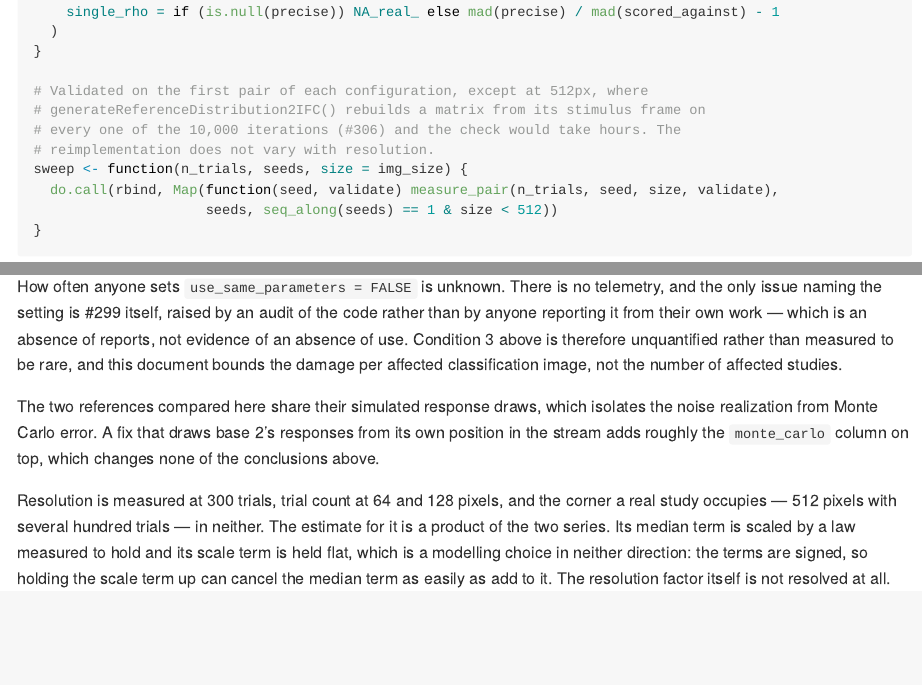
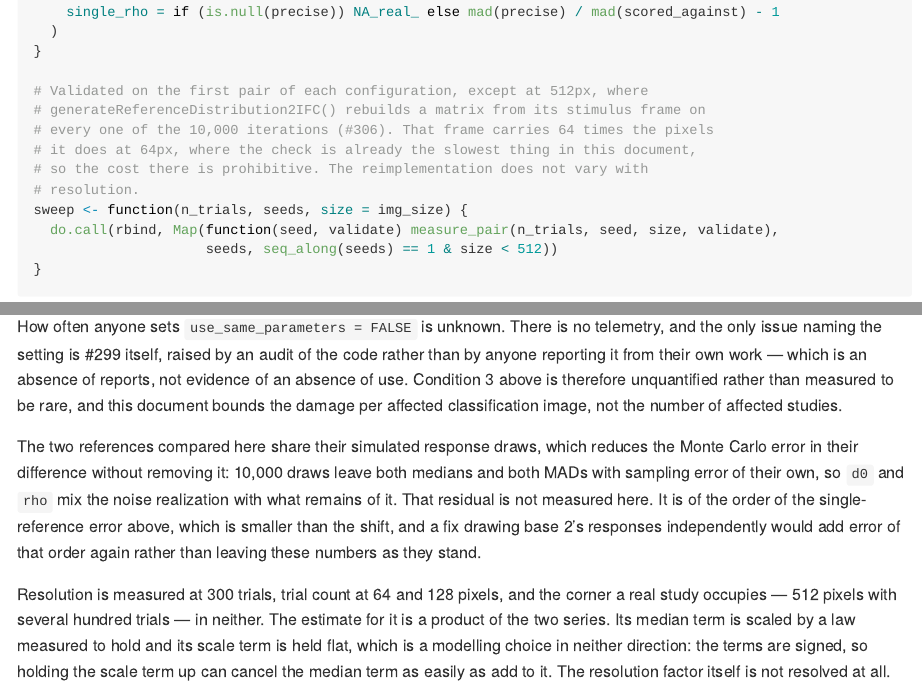
Before and after one commit to rdotsch/rcicr, an R Markdown document (analyses/infoval-reference-impact.Rmd): the page in a window 1100 px wide, from 4420 px down, and a second part further down, joined at a grey line. Rendered offline with R 4.5, knitr and Pandoc, with nearby package versions; some code elsewhere in the file could not run offline.

Commit message:
Say what shared draws do and do not remove, and drop the last wall-clock claim
Common random numbers reduce the Monte Carlo error in the paired
difference without removing it, so d0 and rho mix the noise realization
with what remains of it. That residual is unmeasured here and of the
order of the single-reference error, which the text now says instead of
claiming the comparison isolates the realization and that an independent
draw would leave the numbers standing.

The skipped validation at 512px is explained by the work it repeats —
64 times the pixels of the configuration where the check is already the
slowest thing here — rather than by a duration.

Co-Authored-By: Claude Opus 5 <noreply@anthropic.com>
Claude-Session: https://claude.ai/code/session_01QczmdNA8jR2zeqdDtM38yN

```diff
--- a/analyses/infoval-reference-impact.Rmd
+++ b/analyses/infoval-reference-impact.Rmd
@@ -196,8 +196,10 @@ measure_pair <- function(n_trials, seed, size, validate) {
 
 # Validated on the first pair of each configuration, except at 512px, where
 # generateReferenceDistribution2IFC() rebuilds a matrix from its stimulus frame on
-# every one of the 10,000 iterations (#306) and the check would take hours. The
-# reimplementation does not vary with resolution.
+# every one of the 10,000 iterations (#306). That frame carries 64 times the pixels
+# it does at 64px, where the check is already the slowest thing in this document,
+# so the cost there is prohibitive. The reimplementation does not vary with
+# resolution.
 sweep <- function(n_trials, seeds, size = img_size) {
   do.call(rbind, Map(function(seed, validate) measure_pair(n_trials, seed, size, validate),
                      seeds, seq_along(seeds) == 1 & size < 512))
@@ -550,9 +552,12 @@ reporting it from their own work — which is an absence of reports, not evidenc
 Condition 3 above is therefore unquantified rather than measured to be rare, and this document bounds
 the damage per affected classification image, not the number of affected studies.
 
-The two references compared here share their simulated response draws, which isolates the noise
-realization from Monte Carlo error. A fix that draws base 2's responses from its own position in the
-stream adds roughly the `monte_carlo` column on top, which changes none of the conclusions above.
+The two references compared here share their simulated response draws, which reduces the Monte Carlo
+error in their difference without removing it: 10,000 draws leave both medians and both MADs with
+sampling error of their own, so `d0` and `rho` mix the noise realization with what remains of it.
+That residual is not measured here. It is of the order of the single-reference error above, which
+is smaller than the shift, and a fix drawing base 2's responses independently would add error of
+that order again rather than leaving these numbers as they stand.
 
 Resolution is measured at 300 trials, trial count at 64 and 128 pixels, and the corner a real study
 occupies — 512 pixels with several hundred trials — in neither. The estimate for it is a product of
```
